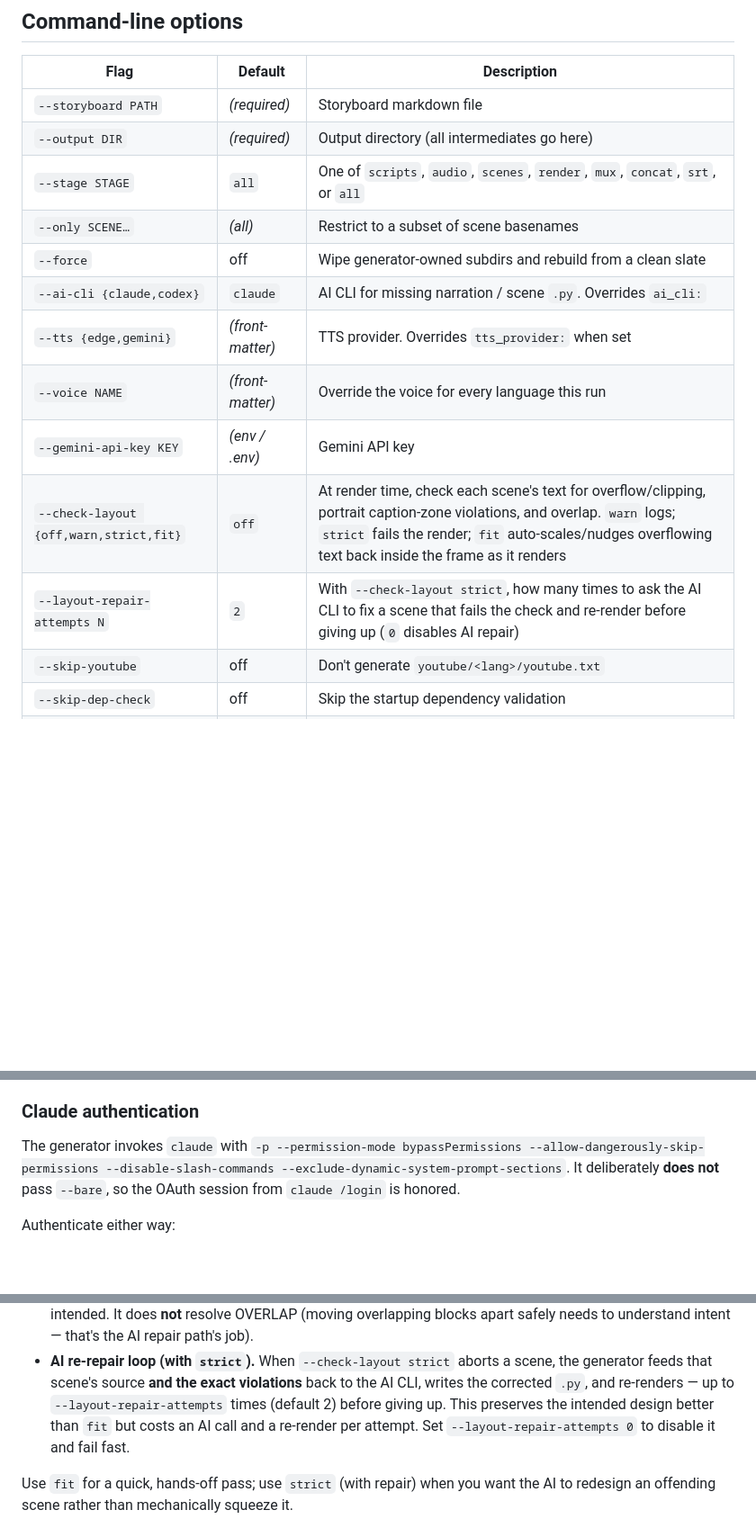
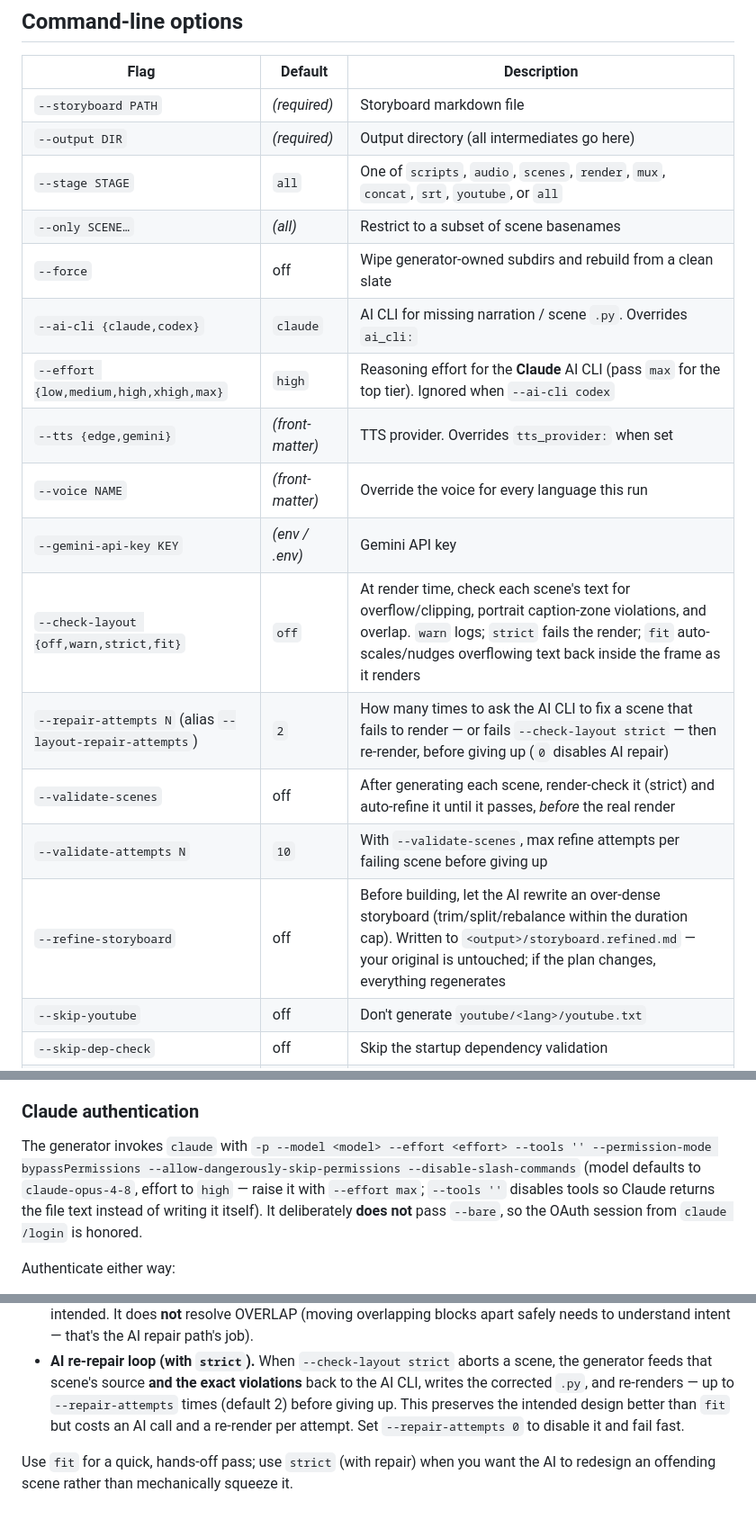
Before and after one commit to alfa-yohannis/short_video_generator, a Markdown page: README.md, 3 parts joined by grey strips. Shown at 90% size. GitHub-like rendering; blank space fills up the shorter version.

```diff
--- a/README.md
+++ b/README.md
@@ -320,15 +321,19 @@ python3 video_generator/generate_video.py --storyboard SB.md --output OUT --forc
 | --- | --- | --- |
 | `--storyboard PATH` | *(required)* | Storyboard markdown file |
 | `--output DIR` | *(required)* | Output directory (all intermediates go here) |
-| `--stage STAGE` | `all` | One of `scripts`, `audio`, `scenes`, `render`, `mux`, `concat`, `srt`, or `all` |
+| `--stage STAGE` | `all` | One of `scripts`, `audio`, `scenes`, `render`, `mux`, `concat`, `srt`, `youtube`, or `all` |
 | `--only SCENE…` | *(all)* | Restrict to a subset of scene basenames |
 | `--force` | off | Wipe generator-owned subdirs and rebuild from a clean slate |
 | `--ai-cli {claude,codex}` | `claude` | AI CLI for missing narration / scene `.py`. Overrides `ai_cli:` |
+| `--effort {low,medium,high,xhigh,max}` | `high` | Reasoning effort for the **Claude** AI CLI (pass `max` for the top tier). Ignored when `--ai-cli codex` |
 | `--tts {edge,gemini}` | *(front-matter)* | TTS provider. Overrides `tts_provider:` when set |
 | `--voice NAME` | *(front-matter)* | Override the voice for every language this run |
 | `--gemini-api-key KEY` | *(env / .env)* | Gemini API key |
 | `--check-layout {off,warn,strict,fit}` | `off` | At render time, check each scene's text for overflow/clipping, portrait caption-zone violations, and overlap. `warn` logs; `strict` fails the render; `fit` auto-scales/nudges overflowing text back inside the frame as it renders |
-| `--layout-repair-attempts N` | `2` | With `--check-layout strict`, how many times to ask the AI CLI to fix a scene that fails the check and re-render before giving up (`0` disables AI repair) |
+| `--repair-attempts N` (alias `--layout-repair-attempts`) | `2` | How many times to ask the AI CLI to fix a scene that fails to render — or fails `--check-layout strict` — then re-render, before giving up (`0` disables AI repair) |
+| `--validate-scenes` | off | After generating each scene, render-check it (strict) and auto-refine it until it passes, *before* the real render |
+| `--validate-attempts N` | `10` | With `--validate-scenes`, max refine attempts per failing scene before giving up |
+| `--refine-storyboard` | off | Before building, let the AI rewrite an over-dense storyboard (trim/split/rebalance within the duration cap). Written to `<output>/storyboard.refined.md` — your original is untouched; if the plan changes, everything regenerates |
 | `--skip-youtube` | off | Don't generate `youtube/<lang>/youtube.txt` |
 | `--skip-dep-check` | off | Skip the startup dependency validation |
 | `--no-ai-cli-check` | off | Don't enforce AI CLI presence (every narration / scene `.py` pre-filled) |
@@ -364,10 +369,13 @@ Each AI-generated scene file is post-processed before it's written:
 
 ### Claude authentication
 
-The generator invokes `claude` with `-p --permission-mode bypassPermissions
---allow-dangerously-skip-permissions --disable-slash-commands
---exclude-dynamic-system-prompt-sections`. It deliberately **does not** pass
-`--bare`, so the OAuth session from `claude /login` is honored.
+The generator invokes `claude` with `-p --model <model> --effort <effort>
+--tools '' --permission-mode bypassPermissions
+--allow-dangerously-skip-permissions --disable-slash-commands` (model defaults
+to `claude-opus-4-8`, effort to `high` — raise it with `--effort max`; `--tools
+''` disables tools so Claude returns the file text instead of writing it
+itself). It deliberately **does not** pass `--bare`, so the OAuth session from
+`claude /login` is honored.
 
 Authenticate either way:
 
@@ -444,9 +452,9 @@ instead of just a report:
 - **AI re-repair loop (with `strict`).** When `--check-layout strict` aborts a
   scene, the generator feeds that scene's source **and the exact violations**
   back to the AI CLI, writes the corrected `.py`, and re-renders — up to
-  `--layout-repair-attempts` times (default 2) before giving up. This preserves
+  `--repair-attempts` times (default 2) before giving up. This preserves
   the intended design better than `fit` but costs an AI call and a re-render per
-  attempt. Set `--layout-repair-attempts 0` to disable it and fail fast.
+  attempt. Set `--repair-attempts 0` to disable it and fail fast.
 
 Use `fit` for a quick, hands-off pass; use `strict` (with repair) when you want
 the AI to redesign an offending scene rather than mechanically squeeze it.
```
Also changed, not shown: other parts of README.md (+2 -1 lines).
